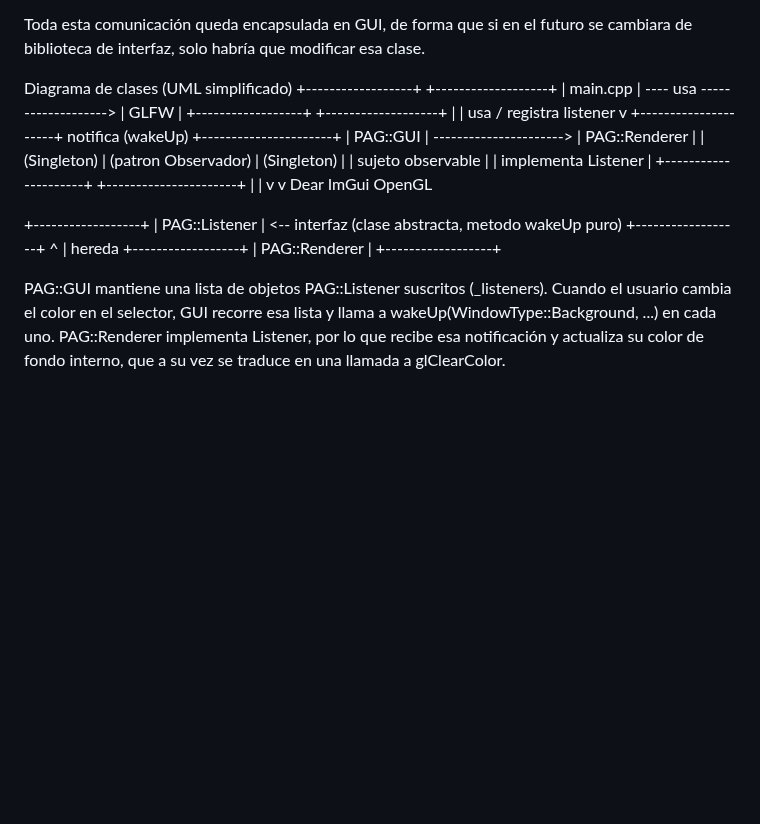
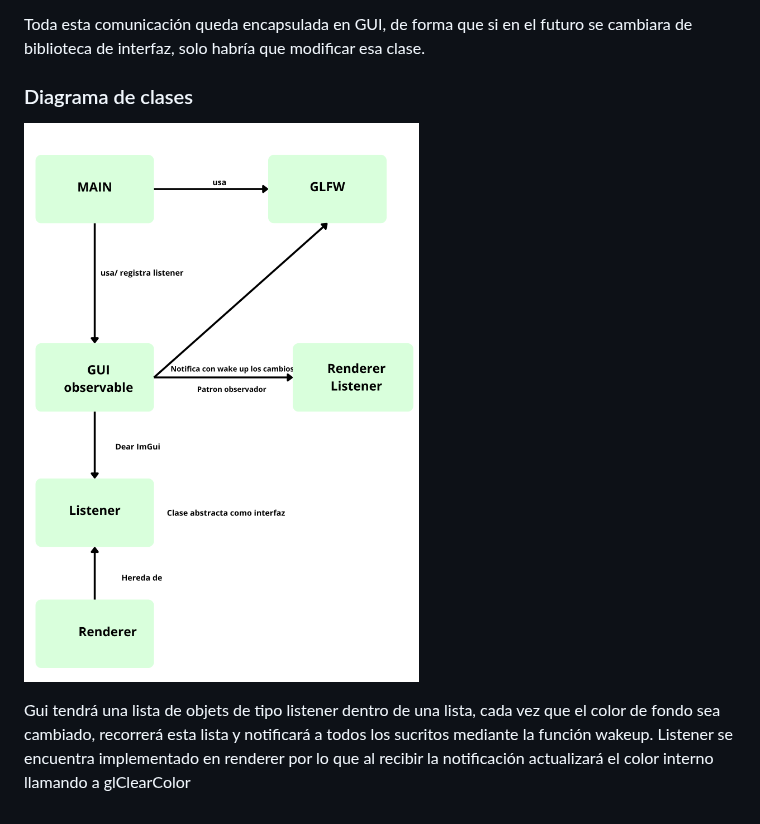
Before and after one commit to Cristina2600/pag-practica1, a Markdown page: README.md, the part around the change. Drawn GitHub-style; pictures changed too: UML-P2.png (added); blank space fills up the shorter version.

Commit message:
Finalización de la documentacion añadiendo el uml de las clases

```diff
--- a/README.md
+++ b/README.md
@@ -112,29 +112,7 @@ Dear ImGui es una biblioteca de interfaz sin objetos persistentes entre fotogram
 
 Toda esta comunicación queda encapsulada en GUI, de forma que si en el futuro se cambiara de biblioteca de interfaz, solo habría que modificar esa clase.
 
-Diagrama de clases (UML simplificado)
-+------------------+                              +-------------------+
-|   main.cpp       | ---- usa -------------------> |       GLFW        |
-+------------------+                              +-------------------+
-        |
-        | usa / registra listener
-        v
-+---------------------+   notifica (wakeUp)    +----------------------+
-|      PAG::GUI        | ----------------------> |    PAG::Renderer     |
-|     (Singleton)       |   (patron Observador)   |    (Singleton)        |
-| sujeto observable      |                        | implementa Listener   |
-+---------------------+                          +----------------------+
-        |                                                  |
-        v                                                  v
-    Dear ImGui                                          OpenGL
+### Diagrama de clases
+![alt text](UML-P2.png)
 
-+------------------+
-|  PAG::Listener    |  <-- interfaz (clase abstracta, metodo wakeUp puro)
-+------------------+
-        ^
-        | hereda
-+------------------+
-|  PAG::Renderer    |
-+------------------+
-
-PAG::GUI mantiene una lista de objetos PAG::Listener suscritos (_listeners). Cuando el usuario cambia el color en el selector, GUI recorre esa lista y llama a wakeUp(WindowType::Background, ...) en cada uno. PAG::Renderer implementa Listener, por lo que recibe esa notificación y actualiza su color de fondo interno, que a su vez se traduce en una llamada a glClearColor.
+Gui tendrá una lista de objets de tipo listener dentro de una lista, cada vez que el color de fondo sea cambiado, recorrerá esta lista y notificará a todos los sucritos mediante la función wakeup. Listener se encuentra implementado en renderer por lo que al recibir la notificación actualizará el color interno llamando a glClearColor
```
